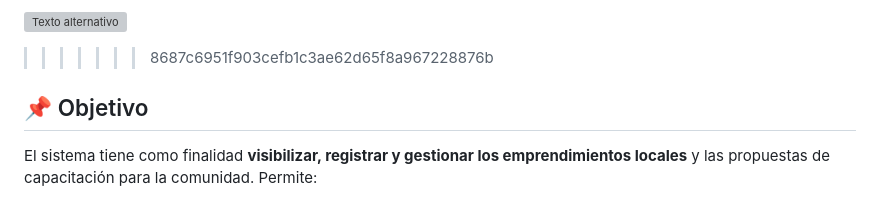
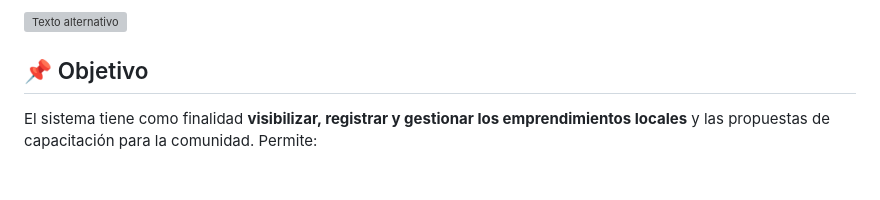
Before and after one commit to ingridl23/EmprendedoresMuniTsAs, a Markdown page: README.md, the part around the change printed below. GitHub-like rendering; blank space fills up the shorter version; grey boxes are pictures that could not be loaded.

```diff
--- a/README.md
+++ b/README.md
@@ -6,5 +3,4 @@
 ![Texto alternativo](./docs/-muni-azul-claro-removebg-preview.png)
->>>>>>> 8687c6951f903cefb1c3ae62d65f8a967228876b
 
 ## 📌 Objetivo
 
```
Also changed, not shown: other parts of README.md (+0 -3 lines).
